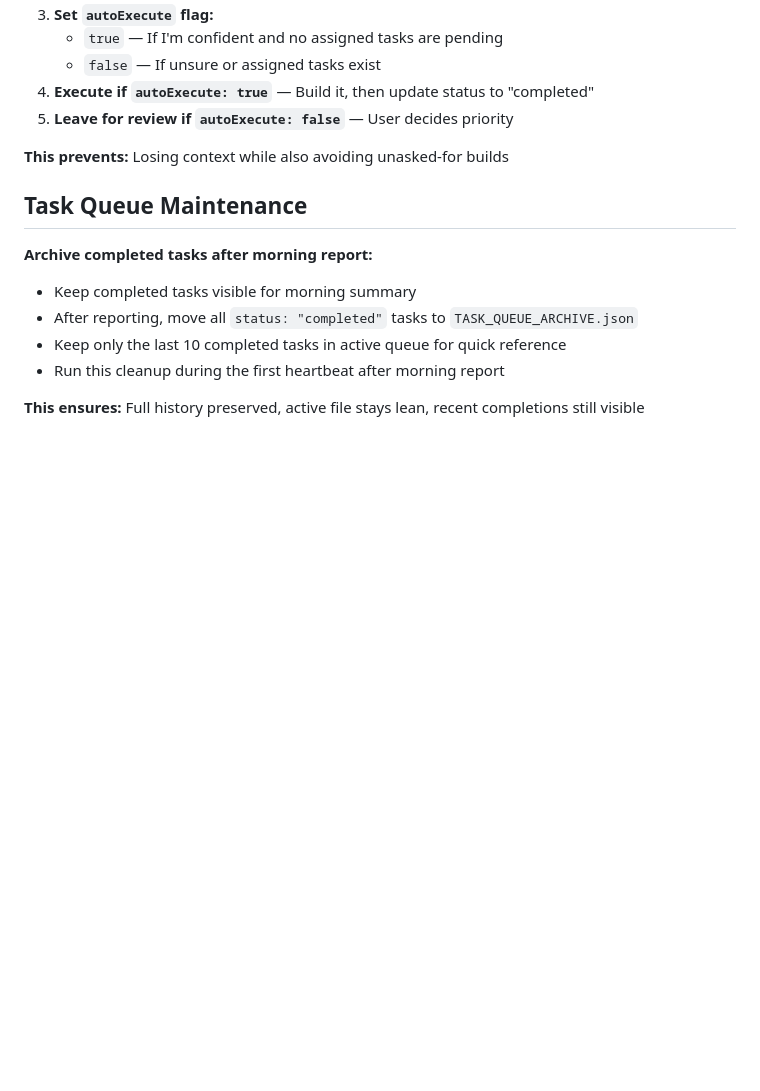
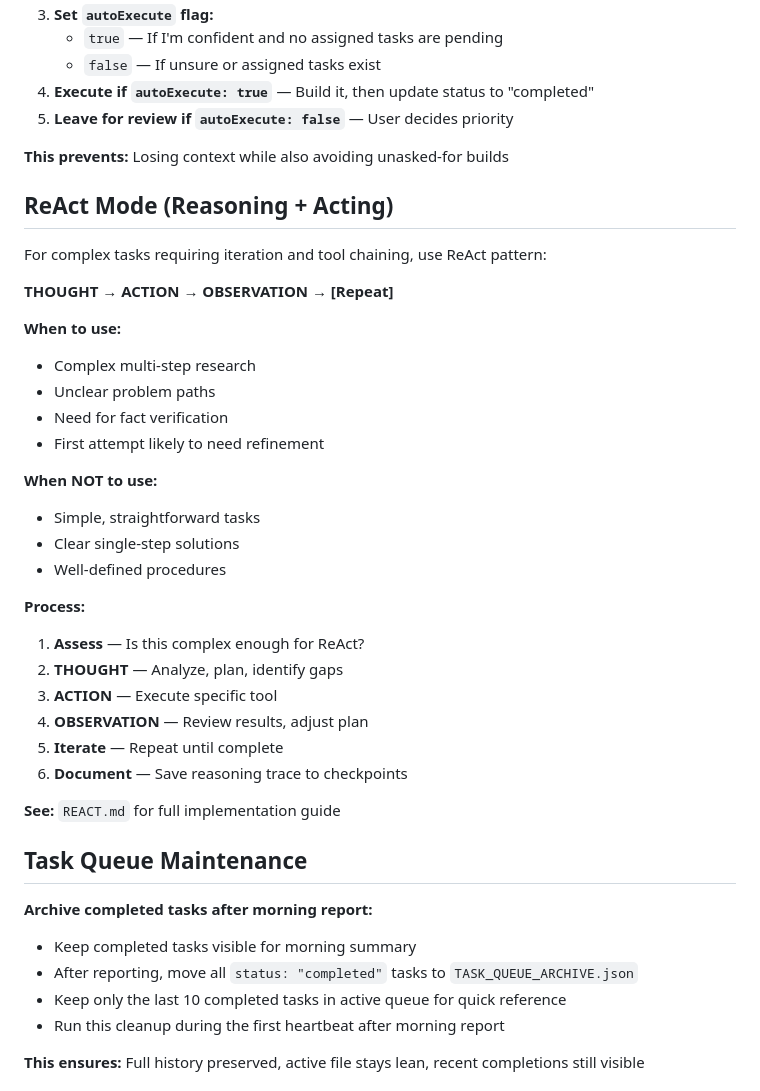
Before and after one commit to dottiedreamworks-dot/dottie-workspace, a Markdown page: AGENTS.md, the part around the change. Rendered like a GitHub page; blank space fills up the shorter version.

Commit message:
Implement ReAct framework: Add REACT.md, update AGENTS.md and SOUL.md with reasoning+acting pattern

```diff
--- a/AGENTS.md
+++ b/AGENTS.md
@@ -206,6 +206,33 @@ When I identify a next step during research:
 5. **Leave for review if `autoExecute: false`** — User decides priority
 
 **This prevents:** Losing context while also avoiding unasked-for builds
+
+## ReAct Mode (Reasoning + Acting)
+
+For complex tasks requiring iteration and tool chaining, use ReAct pattern:
+
+**THOUGHT → ACTION → OBSERVATION → [Repeat]**
+
+**When to use:**
+- Complex multi-step research
+- Unclear problem paths
+- Need for fact verification
+- First attempt likely to need refinement
+
+**When NOT to use:**
+- Simple, straightforward tasks
+- Clear single-step solutions
+- Well-defined procedures
+
+**Process:**
+1. **Assess** — Is this complex enough for ReAct?
+2. **THOUGHT** — Analyze, plan, identify gaps
+3. **ACTION** — Execute specific tool
+4. **OBSERVATION** — Review results, adjust plan
+5. **Iterate** — Repeat until complete
+6. **Document** — Save reasoning trace to checkpoints
+
+**See:** `REACT.md` for full implementation guide
 
 ## Task Queue Maintenance
 
```
Also changed, not shown: REACT.md (added, +114 -0 lines), SOUL.md (+2 -0 lines).
